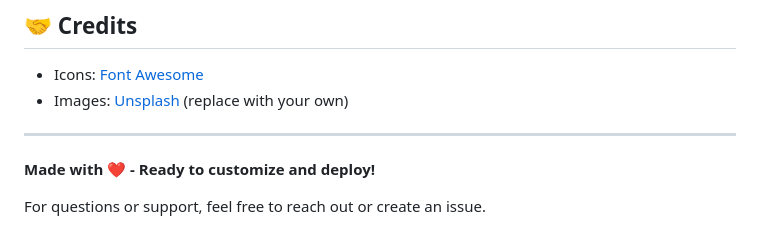
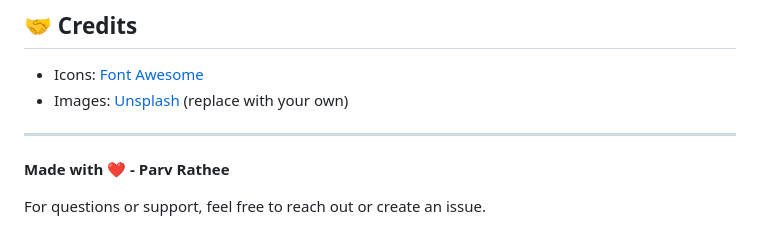
Before and after one commit to imparv/website, a Markdown page: README.md, the part around the change. GitHub-like rendering.

Commit message:
Update author name in README

```diff
--- a/README.md
+++ b/README.md
@@ -261,6 +261,6 @@ This project is open source and available for personal and commercial use.
 
 ---
 
-**Made with ❤️ - Ready to customize and deploy!**
+**Made with ❤️ - Parv Rathee**
 
 For questions or support, feel free to reach out or create an issue.
```
